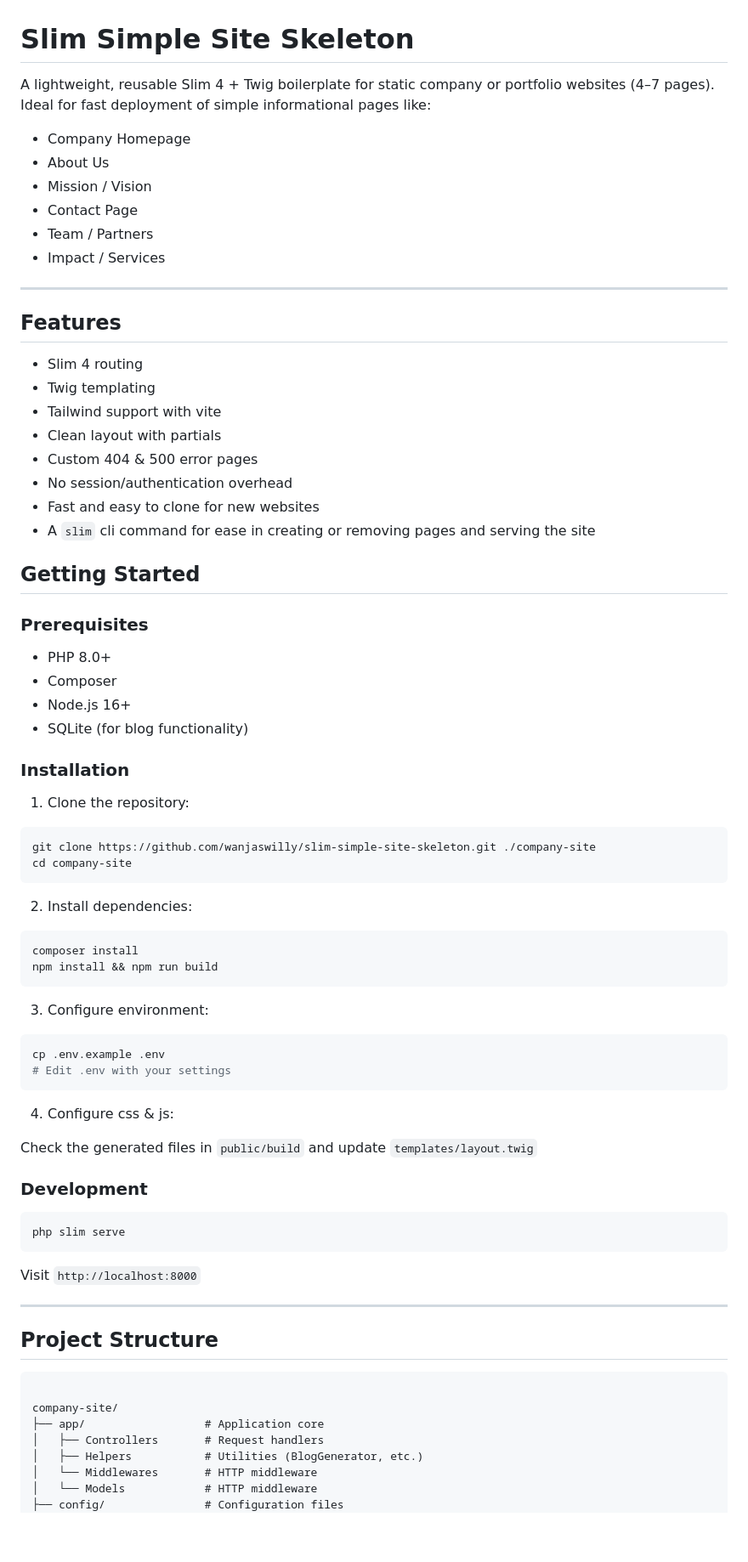
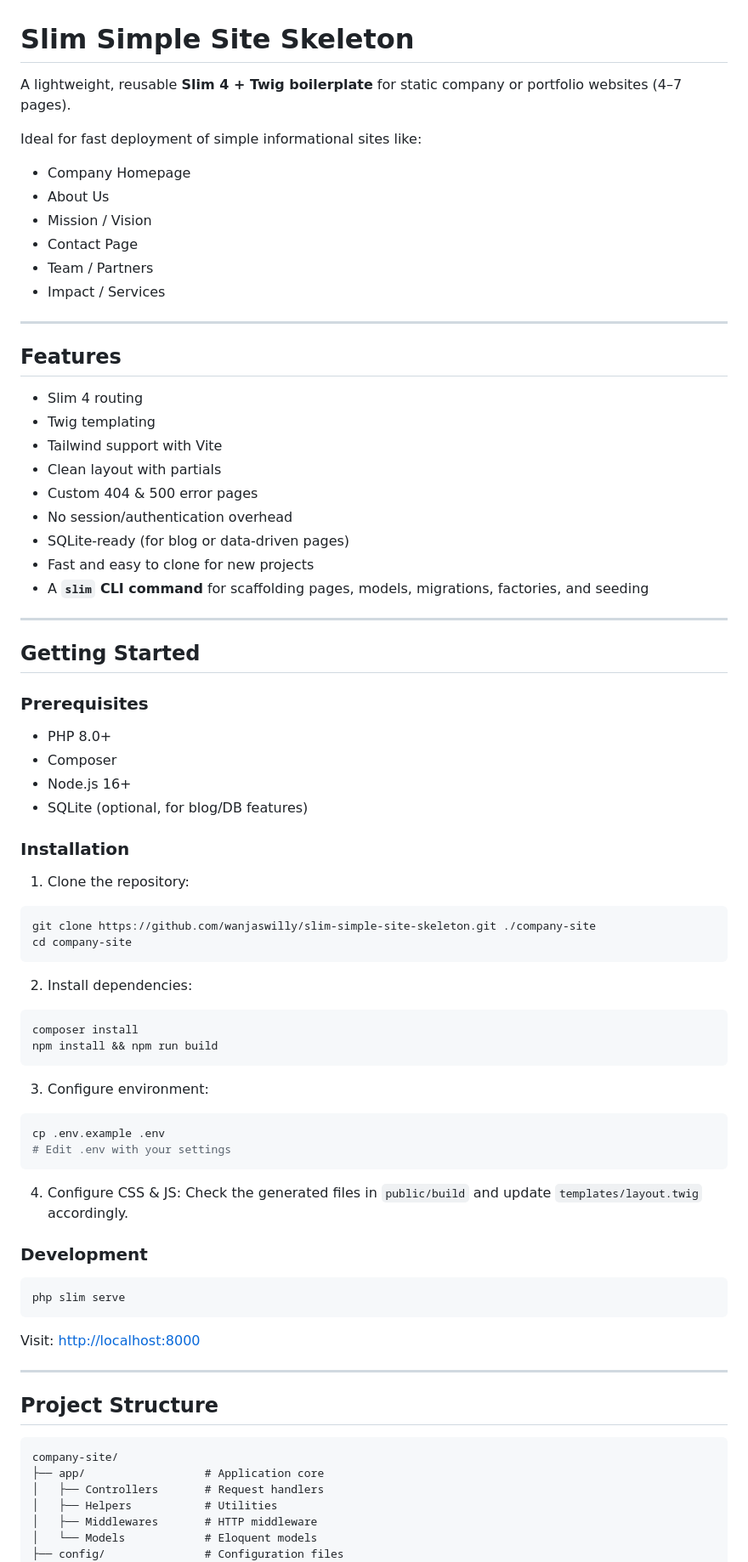
Before and after one commit to wanjaswilly/slim-s3, a Markdown page: README.md, the part around one of its changes. Shown at 85% size. Rendered like a GitHub page; blank space fills up the shorter version.

````diff
--- a/README.md
+++ b/README.md
@@ -1,75 +1,85 @@
 # Slim Simple Site Skeleton
 
-A lightweight, reusable Slim 4 + Twig boilerplate for static company or portfolio websites (4–7 pages). Ideal for fast deployment of simple informational pages like:
+A lightweight, reusable **Slim 4 + Twig boilerplate** for static company or portfolio websites (4–7 pages).
 
-- Company Homepage
-- About Us
-- Mission / Vision
-- Contact Page
-- Team / Partners
-- Impact / Services
+Ideal for fast deployment of simple informational sites like:
+
+* Company Homepage
+* About Us
+* Mission / Vision
+* Contact Page
+* Team / Partners
+* Impact / Services
 
 ---
 
 ## Features
 
--  Slim 4 routing
--  Twig templating
--  Tailwind support with vite
--  Clean layout with partials
--  Custom 404 & 500 error pages
--  No session/authentication overhead
--  Fast and easy to clone for new websites
--  A `slim` cli command for ease in creating or removing pages and serving the site
+* Slim 4 routing
+* Twig templating
+* Tailwind support with Vite
+* Clean layout with partials
+* Custom 404 & 500 error pages
+* No session/authentication overhead
+* SQLite-ready (for blog or data-driven pages)
+* Fast and easy to clone for new projects
+* A **`slim` CLI command** for scaffolding pages, models, migrations, factories, and seeding
+
+---
 
 ## Getting Started
 
 ### Prerequisites
-- PHP 8.0+
-- Composer
-- Node.js 16+
-- SQLite (for blog functionality)
+
+* PHP 8.0+
+* Composer
+* Node.js 16+
+* SQLite (optional, for blog/DB features)
 
 ### Installation
 
 1. Clone the repository:
+
 ```bash
 git clone https://github.com/wanjaswilly/slim-simple-site-skeleton.git ./company-site
 cd company-site
 ```
 
 2. Install dependencies:
+
 ```bash
 composer install
 npm install && npm run build
 ```
 
 3. Configure environment:
+
 ```bash
 cp .env.example .env
 # Edit .env with your settings
 ```
-4. Configure css & js:
 
-Check the generated files in `public/build` and update `templates/layout.twig`
+4. Configure CSS & JS:
+   Check the generated files in `public/build` and update `templates/layout.twig` accordingly.
 
 ### Development
+
 ```bash
 php slim serve
 ```
-Visit `http://localhost:8000`
+
+Visit: [http://localhost:8000](http://localhost:8000)
 
 ---
 
 ## Project Structure
 
 ```
-
 company-site/
 ├── app/                  # Application core
 │   ├── Controllers       # Request handlers
-│   ├── Helpers           # Utilities (BlogGenerator, etc.)
-│   └── Middlewares       # HTTP middleware
-│   └── Models            # HTTP middleware
+│   ├── Helpers           # Utilities
+│   ├── Middlewares       # HTTP middleware
+│   └── Models            # Eloquent models
 ├── config/               # Configuration files
 │   ├── app.php           # Main config
````
Also changed, not shown: other parts of README.md (+33 -24 lines).
